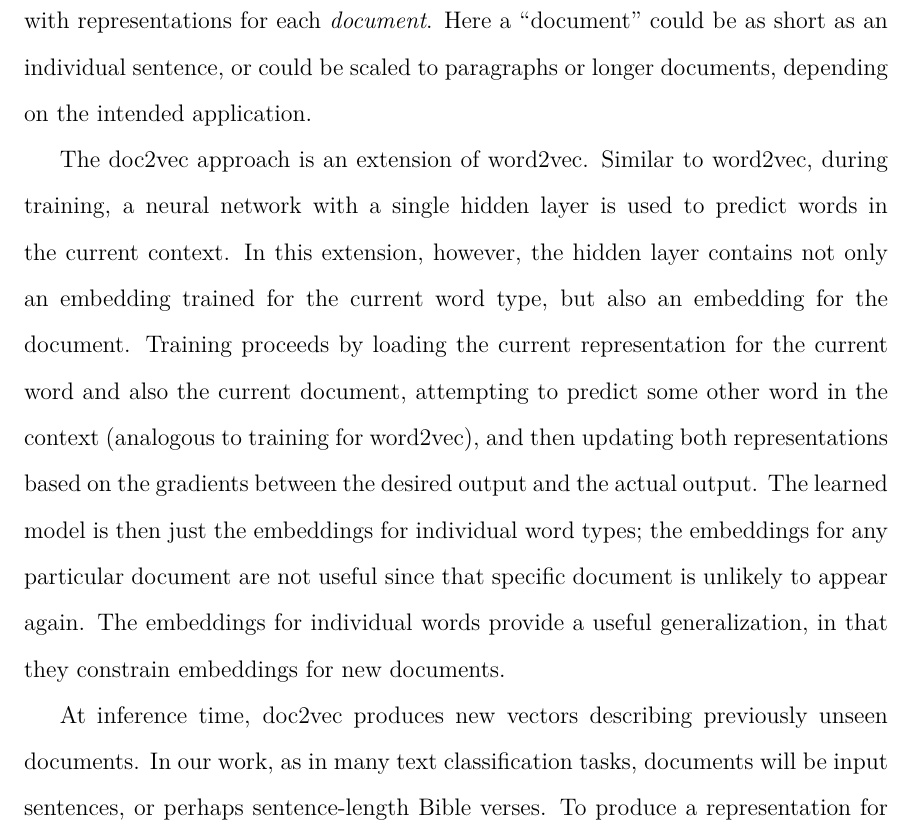
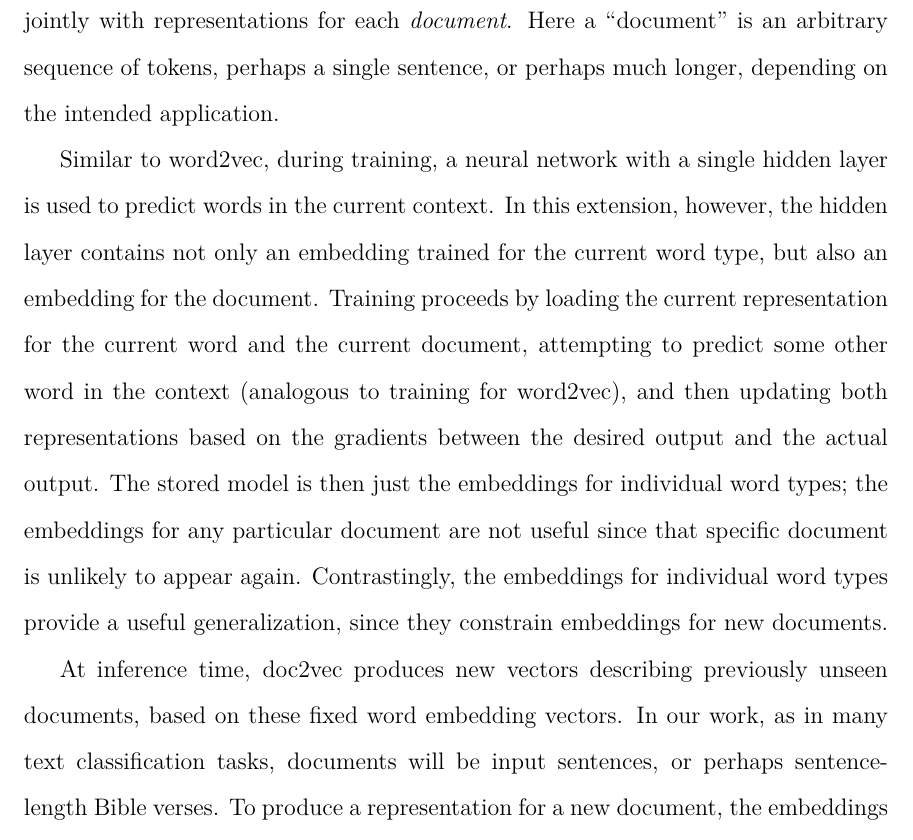
Before and after one commit to alexrudnick/dissertation, a LaTeX thesis (dissertation/dissertation.tex, which reads dissertation/monolingual.tex): part of page 88 of 119, cut so that both start at the same text. Compiled offline with XeLaTeX.

Commit message:
little bit of editing

```diff
--- a/dissertation/monolingual.tex
+++ b/dissertation/monolingual.tex
@@ -293,27 +288,30 @@ than individual words, described in
 \cite{dai-document-embedding-2015,quocle-distributed-representations-2014}.
 This approach, called ``paragraph vectors" or ``doc2vec" takes unlabeled text
 and learns representations for word types jointly with representations for each
-\emph{document}. Here a ``document" could be as short as an individual
-sentence, or could be scaled to paragraphs or longer documents, depending on
-the intended application.
+\emph{document}. Here a ``document" is an arbitrary sequence of tokens, perhaps
+a single sentence, or perhaps much longer, depending on the intended
+application.
 
-The doc2vec approach is an extension of word2vec. Similar to word2vec, during
-training, a neural network with a single hidden layer is used to predict words
-in the current context. In this extension, however, the hidden layer contains
-not only an embedding trained for the current word type, but also an embedding
-for the document. Training proceeds by loading the current representation for
+Similar to word2vec, during training, a neural network with a single hidden
+layer is used to predict words in the current context. In this extension,
+however, the hidden layer contains not only an embedding trained for the
+current word type, but also an embedding for the document. Training proceeds by
+loading the current representation for
 %% XXX: what's the current word, in this context? Are we doing skip-grams in
 %% the doc2vec case?
-the current word and also the current document, attempting to predict some
+the current word and the current document, attempting to predict some
 other word in the context (analogous to training for word2vec), and then
 updating both representations based on the gradients between the desired output
-and the actual output. The learned model is then just the embeddings for
+and the actual output. The stored model is then just the embeddings for
 individual word types; the embeddings for any particular document are not
-useful since that specific document is unlikely to appear again. The embeddings
-for individual words provide a useful generalization, in that they constrain
-embeddings for new documents.
+useful since that specific document is unlikely to appear again. Contrastingly,
+the embeddings for individual word types provide a useful generalization, since
+they constrain embeddings for new documents.
 
 At inference time, doc2vec produces new vectors describing previously unseen
-documents. In our work, as in many text classification tasks, documents will
-be input sentences, or perhaps sentence-length Bible verses. To produce a
-representation for a new document, the embeddings for word types are held
+documents, based on these fixed word embedding vectors. In our work, as in many
+text classification tasks, documents will be input sentences, or perhaps
+sentence-length Bible verses. To produce a representation for a new document,
+the embeddings for word types are held constant and we run the optimization
+process (stochastic gradient descent or similar) to infer an embedding for the
+current document, such that it helps predict words in the current context.
```
Also changed, not shown: dissertation/monolingual.tex (12 more changed lines).
